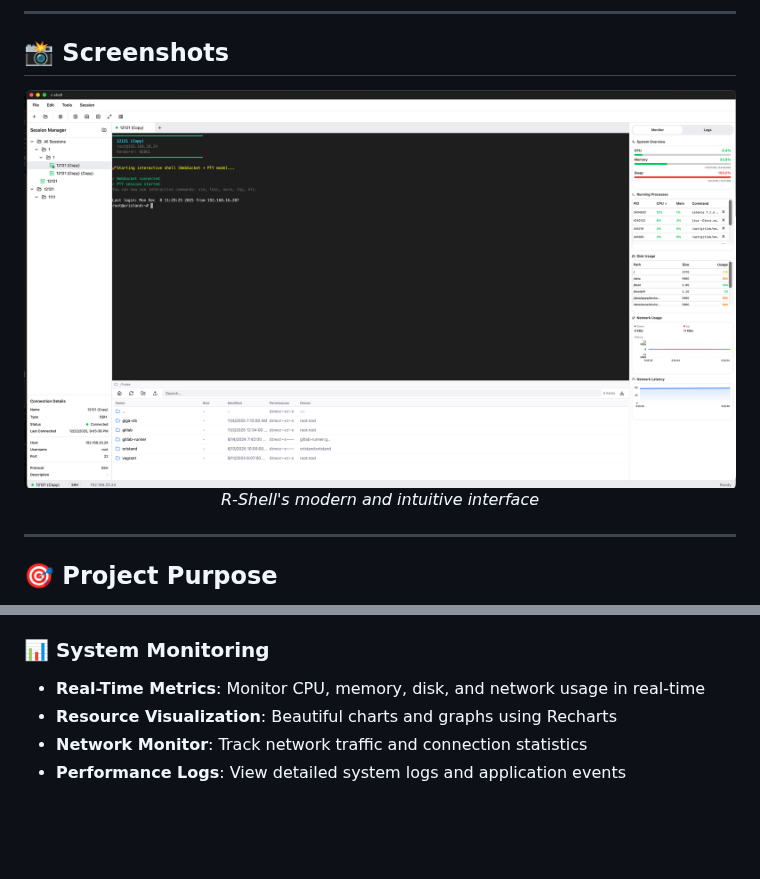
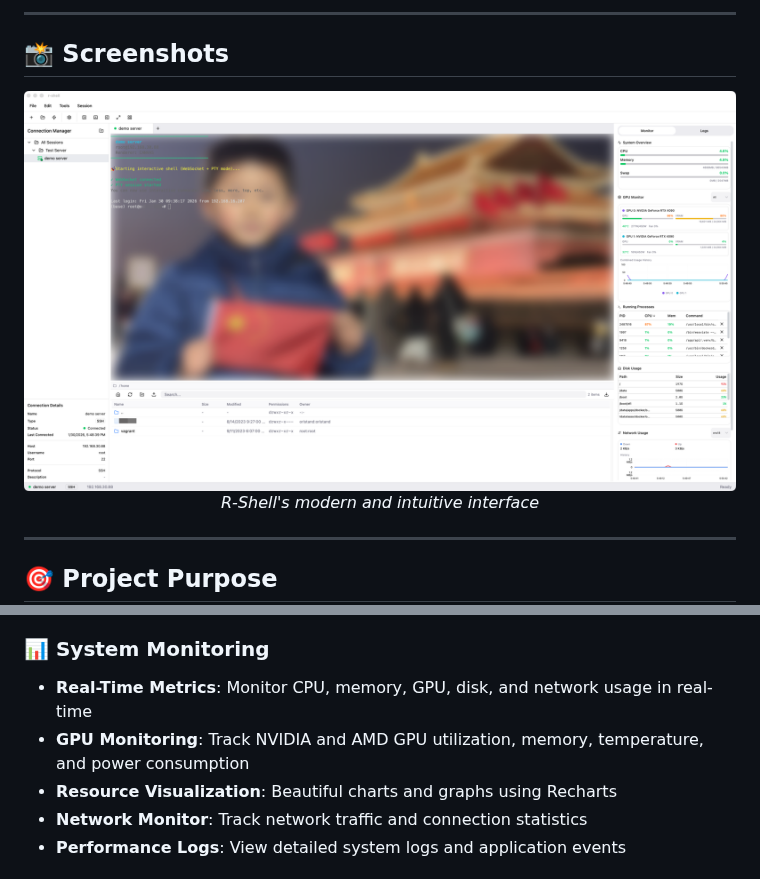
Before and after one commit to GOODBOY008/r-shell, a Markdown page: README.md, 2 parts joined by grey strips. Drawn GitHub-style; pictures changed too: screenshots/app-screenshot.png; blank space fills up the shorter version.

Commit message:
feat(readme): update readme and screenshot

```diff
--- a/README.md
+++ b/README.md
@@ -66,7 +66,8 @@ R-Shell is a desktop SSH client that provides a beautiful and intuitive interfac
 - **Dual-Panel View**: Side-by-side local and remote file browsing
 
 ### 📊 System Monitoring
-- **Real-Time Metrics**: Monitor CPU, memory, disk, and network usage in real-time
+- **Real-Time Metrics**: Monitor CPU, memory, GPU, disk, and network usage in real-time
+- **GPU Monitoring**: Track NVIDIA and AMD GPU utilization, memory, temperature, and power consumption
 - **Resource Visualization**: Beautiful charts and graphs using Recharts
 - **Network Monitor**: Track network traffic and connection statistics
 - **Performance Logs**: View detailed system logs and application events
```
